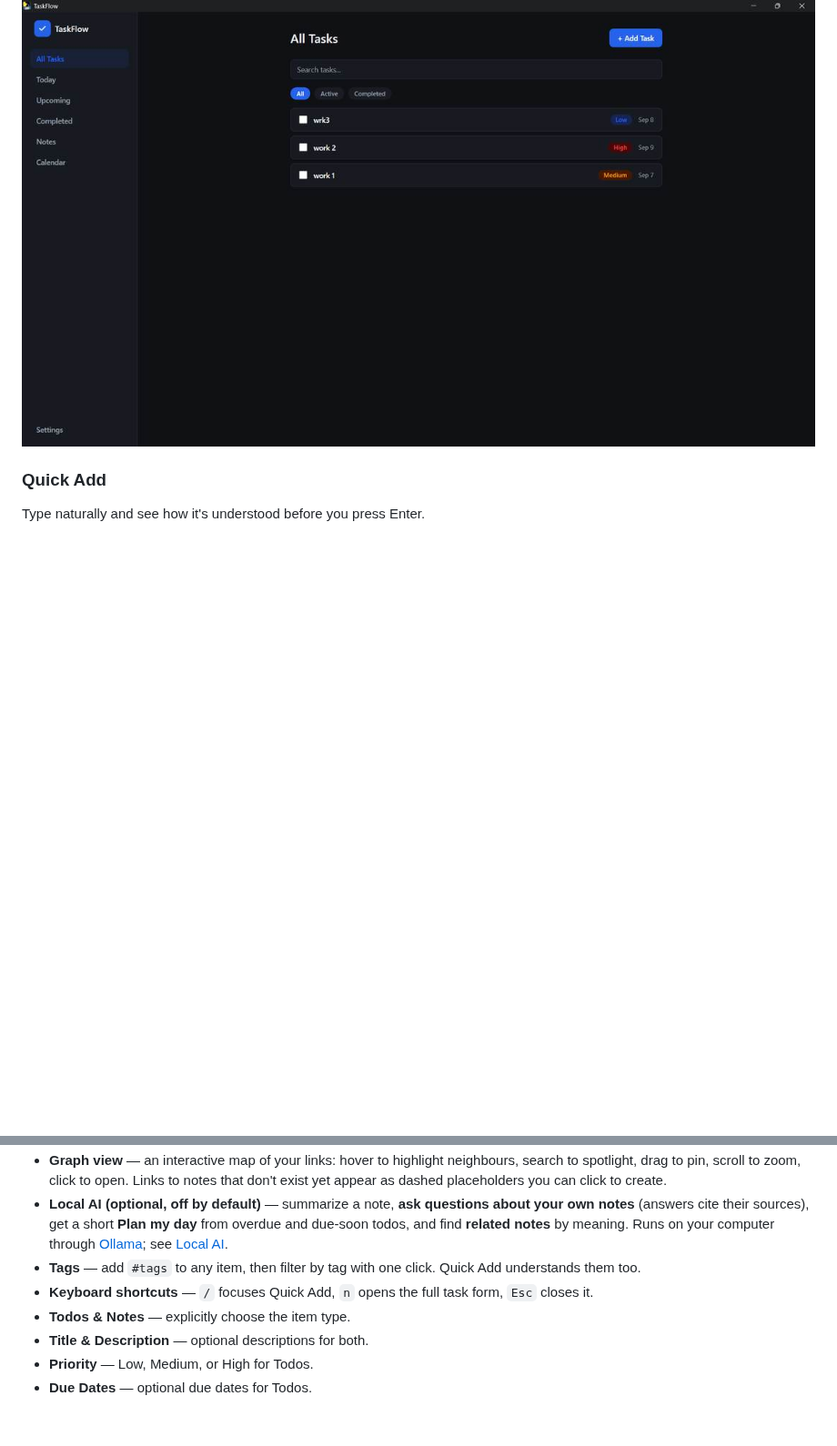
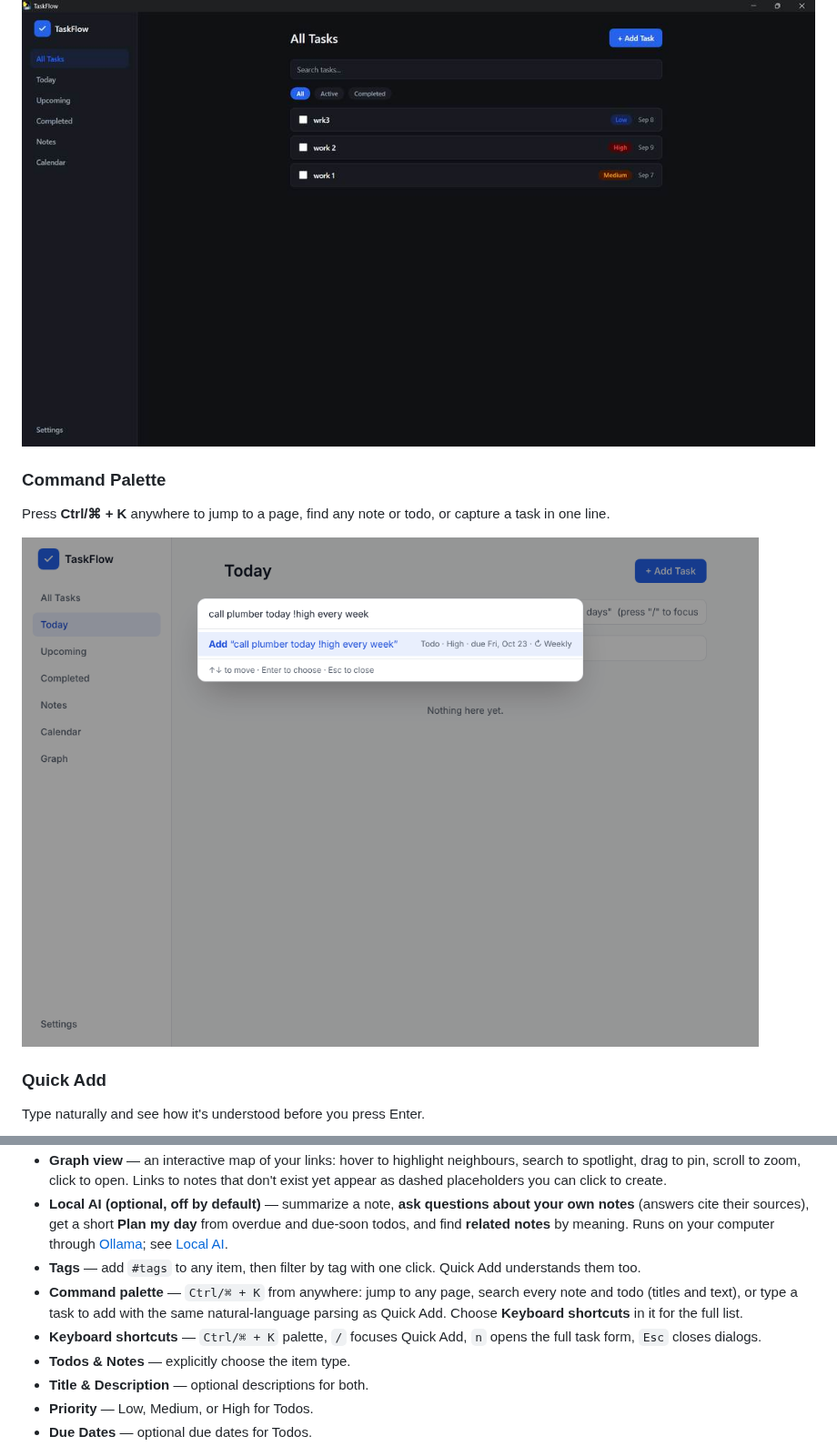
Before and after one commit to VenkateshPanda0/notes-todo, a Markdown page: README.md, 2 parts joined by grey strips. Shown at 91% size. GitHub-like rendering; pictures changed too: screenshots/command-palette.png (added); blank space fills up the shorter version.

```diff
--- a/README.md
+++ b/README.md
@@ -17,6 +17,12 @@ Built with **React + TypeScript**, **FastAPI**, **SQLAlchemy**, and **SQLite**,
 ### All Tasks
 
 ![All Tasks](screenshots/all-tasks.jpg)
+
+### Command Palette
+
+Press **Ctrl/⌘ + K** anywhere to jump to a page, find any note or todo, or capture a task in one line.
+
+![Command palette](screenshots/command-palette.png)
 
 ### Quick Add
 
@@ -95,7 +101,8 @@ When the database is encrypted, nothing is readable until the password is entere
 - **Graph view** — an interactive map of your links: hover to highlight neighbours, search to spotlight, drag to pin, scroll to zoom, click to open. Links to notes that don't exist yet appear as dashed placeholders you can click to create.
 - **Local AI (optional, off by default)** — summarize a note, **ask questions about your own notes** (answers cite their sources), get a short **Plan my day** from overdue and due-soon todos, and find **related notes** by meaning. Runs on your computer through [Ollama](https://ollama.com); see [Local AI](#local-ai).
 - **Tags** — add `#tags` to any item, then filter by tag with one click. Quick Add understands them too.
-- **Keyboard shortcuts** — `/` focuses Quick Add, `n` opens the full task form, `Esc` closes it.
+- **Command palette** — `Ctrl/⌘ + K` from anywhere: jump to any page, search every note and todo (titles and text), or type a task to add with the same natural-language parsing as Quick Add. Choose **Keyboard shortcuts** in it for the full list.
+- **Keyboard shortcuts** — `Ctrl/⌘ + K` palette, `/` focuses Quick Add, `n` opens the full task form, `Esc` closes dialogs.
 - **Todos & Notes** — explicitly choose the item type.
 - **Title & Description** — optional descriptions for both.
 - **Priority** — Low, Medium, or High for Todos.
```
Also changed, not shown: docs/assets/command-palette.png (added), 9 other files.
